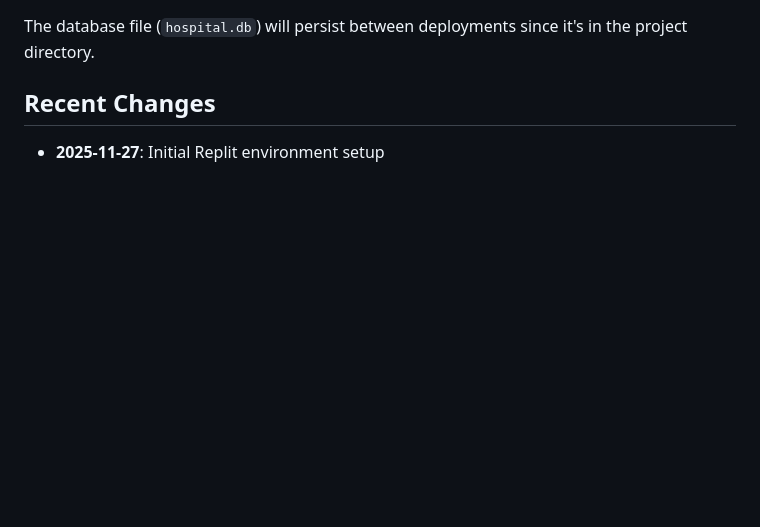
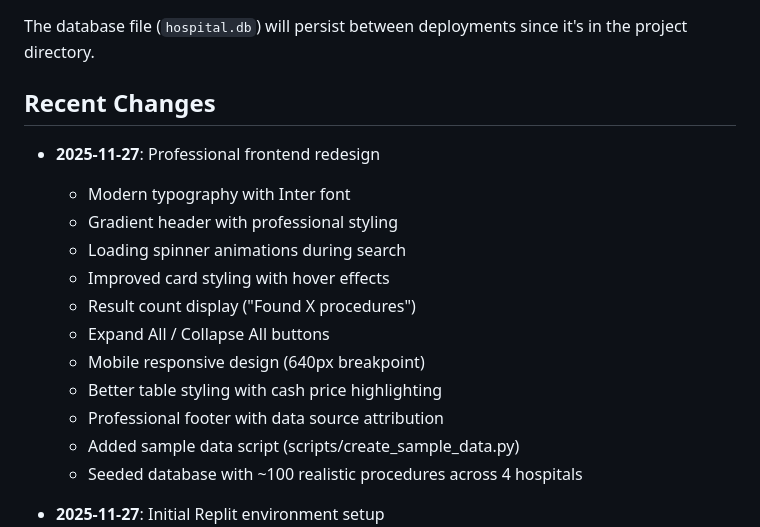
Before and after one commit to CptGrumpus/HospitalPriceApp, a Markdown page: replit.md, the part around the change. Rendered like a GitHub page; blank space fills up the shorter version.

Commit message:
Update documentation to reflect recent frontend redesign and data additions
Update replit.md to detail the professional frontend redesign, including typography, styling, search functionality, and responsiveness, as well as the addition of sample data for testing.

Replit-Commit-Author: Agent
Replit-Commit-Session-Id: 210984e8-c83d-4898-af64-c56ddf317c11
Replit-Commit-Checkpoint-Type: full_checkpoint
Replit-Commit-Event-Id: c7284447-1b19-4a2c-81e0-799559b6387c
Replit-Commit-Screenshot-Url: https://storage.googleapis.com/screenshot-production-us-central1/7c467efa-5ea9-49f4-a890-281007dbe679/210984e8-c83d-4898-af64-c56ddf317c11/7TMFXnp

```diff
--- a/replit.md
+++ b/replit.md
@@ -112,6 +112,19 @@ The application is configured for autoscale deployment on Replit with:
 The database file (`hospital.db`) will persist between deployments since it's in the project directory.
 
 ## Recent Changes
+- **2025-11-27**: Professional frontend redesign
+  - Modern typography with Inter font
+  - Gradient header with professional styling
+  - Loading spinner animations during search
+  - Improved card styling with hover effects
+  - Result count display ("Found X procedures")
+  - Expand All / Collapse All buttons
+  - Mobile responsive design (640px breakpoint)
+  - Better table styling with cash price highlighting
+  - Professional footer with data source attribution
+  - Added sample data script (scripts/create_sample_data.py)
+  - Seeded database with ~100 realistic procedures across 4 hospitals
+
 - **2025-11-27**: Initial Replit environment setup
   - Installed Python 3.11 and all dependencies
   - Created `run.py` entry point with proper host/port configuration
```
